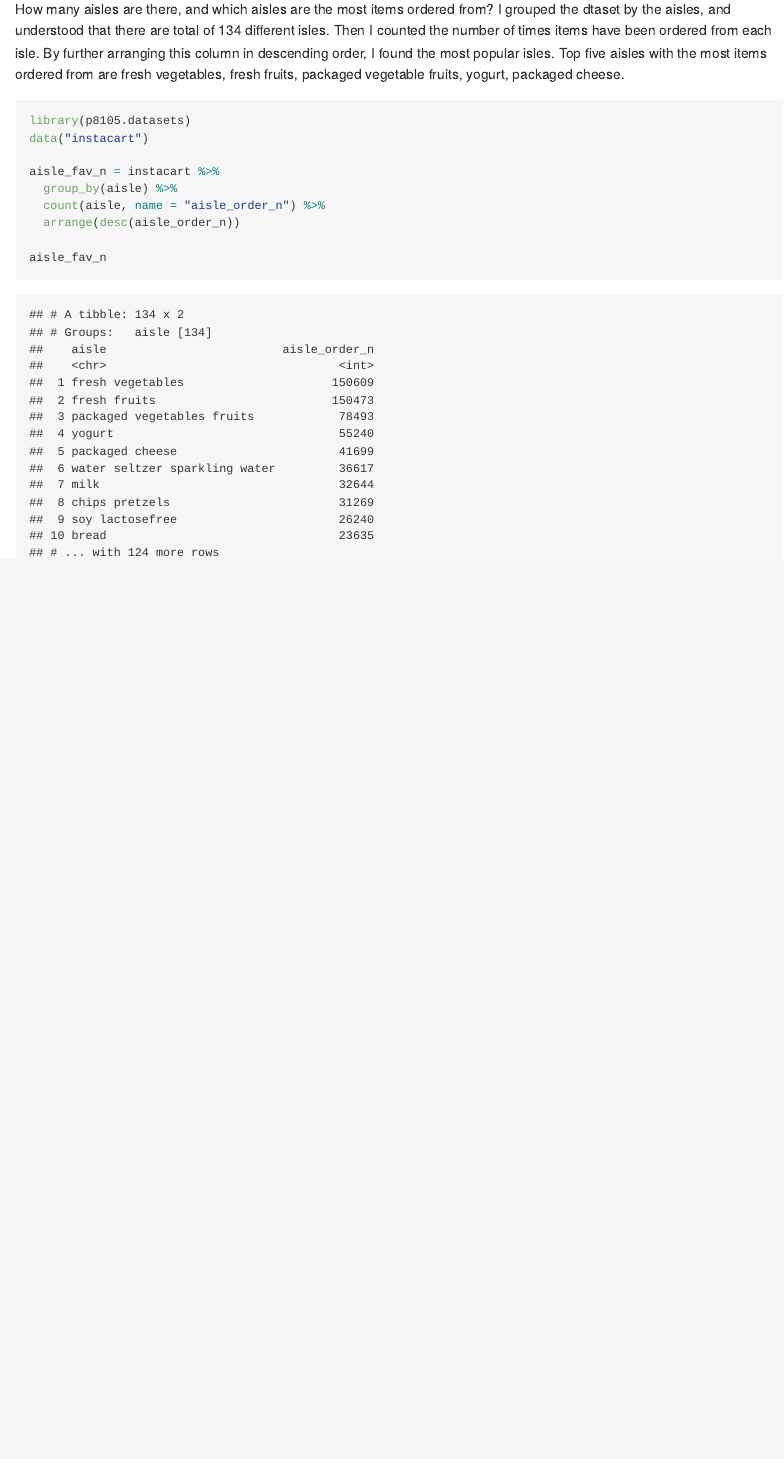
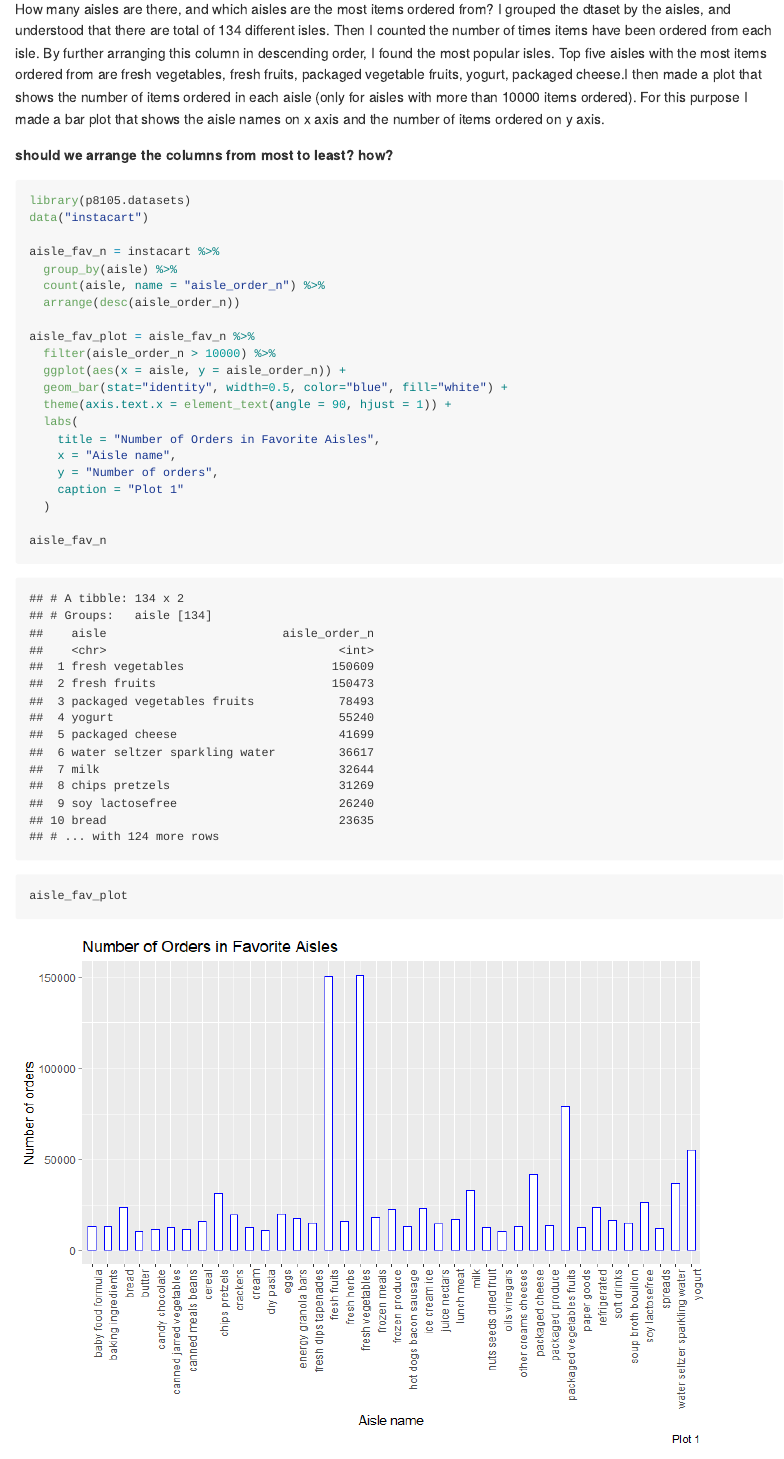
Before and after one commit to Akbarnejadhn/p8105_hw3_ha2546, an R Markdown document (p8105_hw3_ha2546.Rmd): the page in a window 1100 px wide, from 240 px down. The pictures show the output file p8105_hw3_ha2546.md that the author committed with the source, drawn offline in the style of GitHub.

Commit message:
I made the plot to the number of orderes in favorite aisles and called it plot 1.

````diff
--- a/p8105_hw3_ha2546.Rmd
+++ b/p8105_hw3_ha2546.Rmd
@@ -23,8 +24,9 @@ knitr::opts_chunk$set(
 # Problem1
 
 How many aisles are there, and which aisles are the most items ordered from?
-I grouped the dtaset by the aisles, and understood that there are total of 134 different isles. Then I counted the number of times items have been ordered from each isle. By further arranging this column in descending order, I found the most popular isles. Top five aisles with the most items ordered from are fresh vegetables, fresh fruits, packaged vegetable fruits, yogurt, packaged cheese.
+I grouped the dtaset by the aisles, and understood that there are total of 134 different isles. Then I counted the number of times items have been ordered from each isle. By further arranging this column in descending order, I found the most popular isles. Top five aisles with the most items ordered from are fresh vegetables, fresh fruits, packaged vegetable fruits, yogurt, packaged cheese.I then made a plot that shows the number of items ordered in each aisle (only for aisles with more than 10000 items ordered). For this purpose I made a bar plot that shows the aisle names on x axis and the number of items ordered on y axis.
 
+**should we arrange the columns from most to least? how?**
 
 ```{r instacart}
 
@@ -36,9 +38,25 @@ aisle_fav_n = instacart %>%
   count(aisle, name = "aisle_order_n") %>%
   arrange(desc(aisle_order_n))
 
+aisle_fav_plot = aisle_fav_n %>%
+  filter(aisle_order_n > 10000) %>%
+  ggplot(aes(x = aisle, y = aisle_order_n)) +
+  geom_bar(stat="identity", width=0.5, color="blue", fill="white") +
+  theme(axis.text.x = element_text(angle = 90, hjust = 1)) +
+  labs(
+    title = "Number of Orders in Favorite Aisles",
+    x = "Aisle name",
+    y = "Number of orders",
+    caption = "Plot 1"
+  )
+
 aisle_fav_n
+aisle_fav_plot
 ```
+
+
 
 ```{r}
 
+
 ```
````
Also changed, not shown: p8105_hw3_ha2546.md, p8105_hw3_ha2546_files/figure-gfm/instacart-1.png (added), p8105_hw3_ha2546.Rmd (1 more changed lines).
